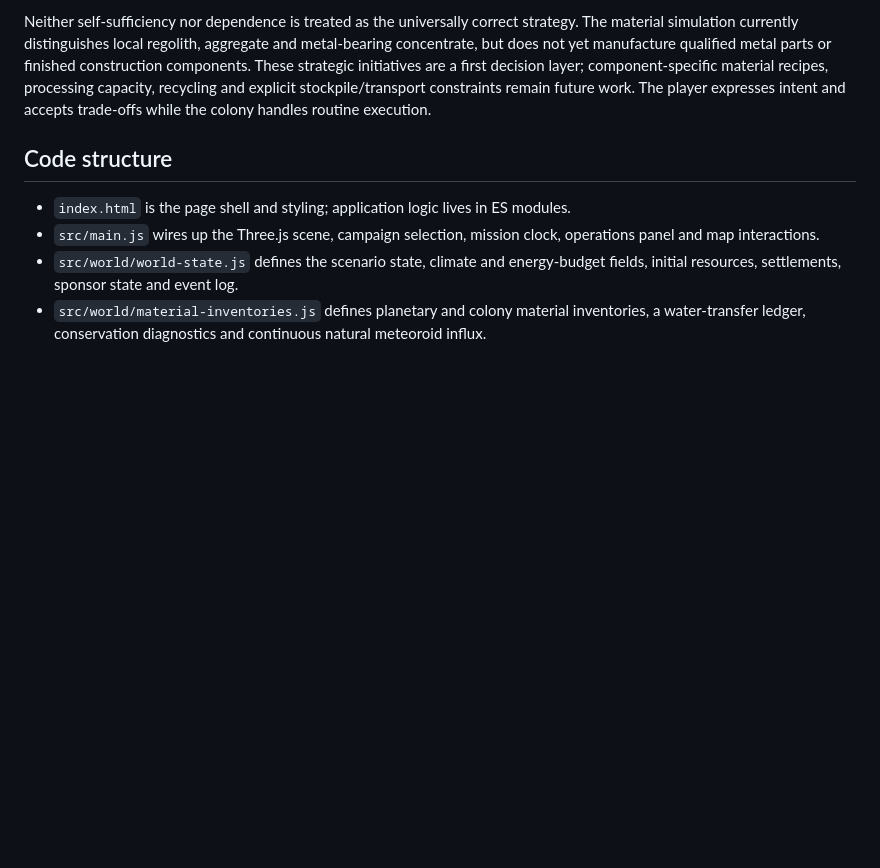
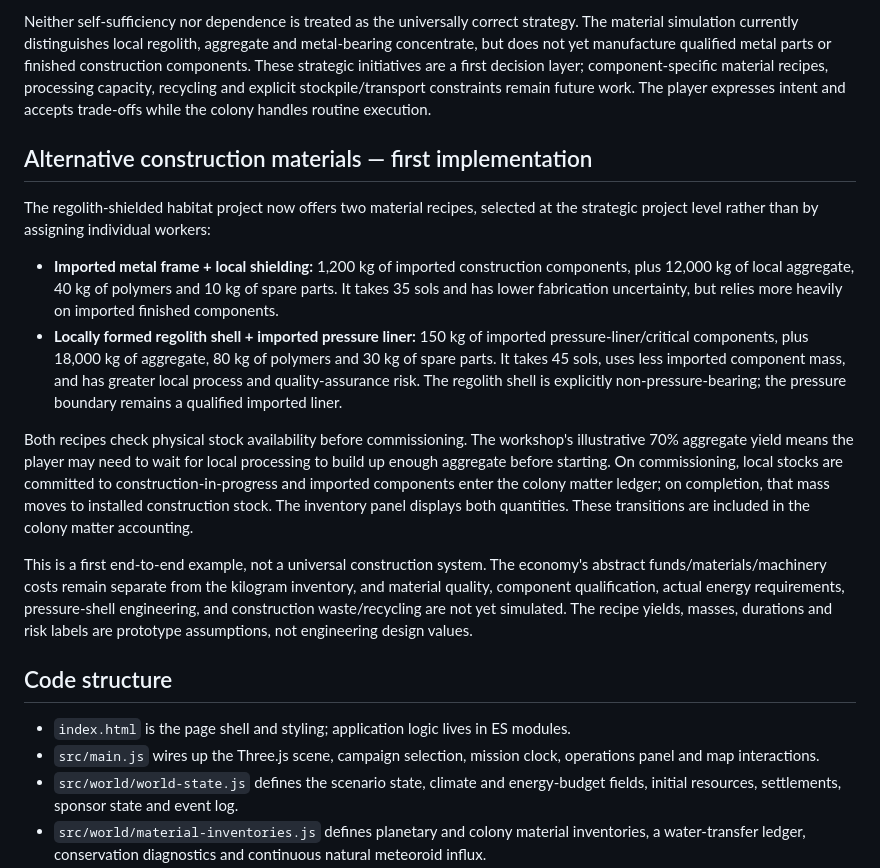
Before and after one commit to ScottENOC/Red-mars-rising, a Markdown page: README.md, the part around the change. Rendered like a GitHub page; blank space fills up the shorter version.

Commit message:
Document alternative habitat construction recipes and accounting

```diff
--- a/README.md
+++ b/README.md
@@ -32,6 +32,17 @@ The first strategic-priority prototype includes two contrasting programmes:
 - **Accept dependence for now** is a valid choice: preserve funds and materials for other priorities while accepting exposure to shipment delays or interruptions.
 
 Neither self-sufficiency nor dependence is treated as the universally correct strategy. The material simulation currently distinguishes local regolith, aggregate and metal-bearing concentrate, but does not yet manufacture qualified metal parts or finished construction components. These strategic initiatives are a first decision layer; component-specific material recipes, processing capacity, recycling and explicit stockpile/transport constraints remain future work. The player expresses intent and accepts trade-offs while the colony handles routine execution.
+
+## Alternative construction materials — first implementation
+
+The regolith-shielded habitat project now offers two material recipes, selected at the strategic project level rather than by assigning individual workers:
+
+- **Imported metal frame + local shielding:** 1,200 kg of imported construction components, plus 12,000 kg of local aggregate, 40 kg of polymers and 10 kg of spare parts. It takes 35 sols and has lower fabrication uncertainty, but relies more heavily on imported finished components.
+- **Locally formed regolith shell + imported pressure liner:** 150 kg of imported pressure-liner/critical components, plus 18,000 kg of aggregate, 80 kg of polymers and 30 kg of spare parts. It takes 45 sols, uses less imported component mass, and has greater local process and quality-assurance risk. The regolith shell is explicitly non-pressure-bearing; the pressure boundary remains a qualified imported liner.
+
+Both recipes check physical stock availability before commissioning. The workshop's illustrative 70% aggregate yield means the player may need to wait for local processing to build up enough aggregate before starting. On commissioning, local stocks are committed to construction-in-progress and imported components enter the colony matter ledger; on completion, that mass moves to installed construction stock. The inventory panel displays both quantities. These transitions are included in the colony matter accounting.
+
+This is a first end-to-end example, not a universal construction system. The economy's abstract funds/materials/machinery costs remain separate from the kilogram inventory, and material quality, component qualification, actual energy requirements, pressure-shell engineering, and construction waste/recycling are not yet simulated. The recipe yields, masses, durations and risk labels are prototype assumptions, not engineering design values.
 
 ## Code structure
 
```
